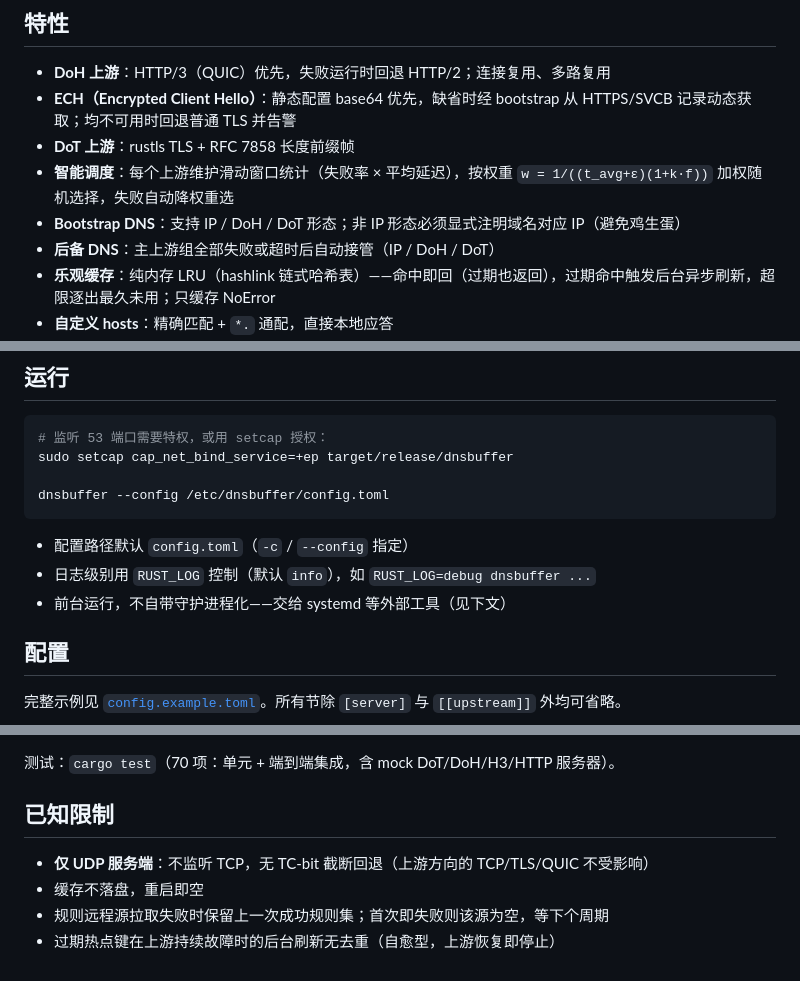
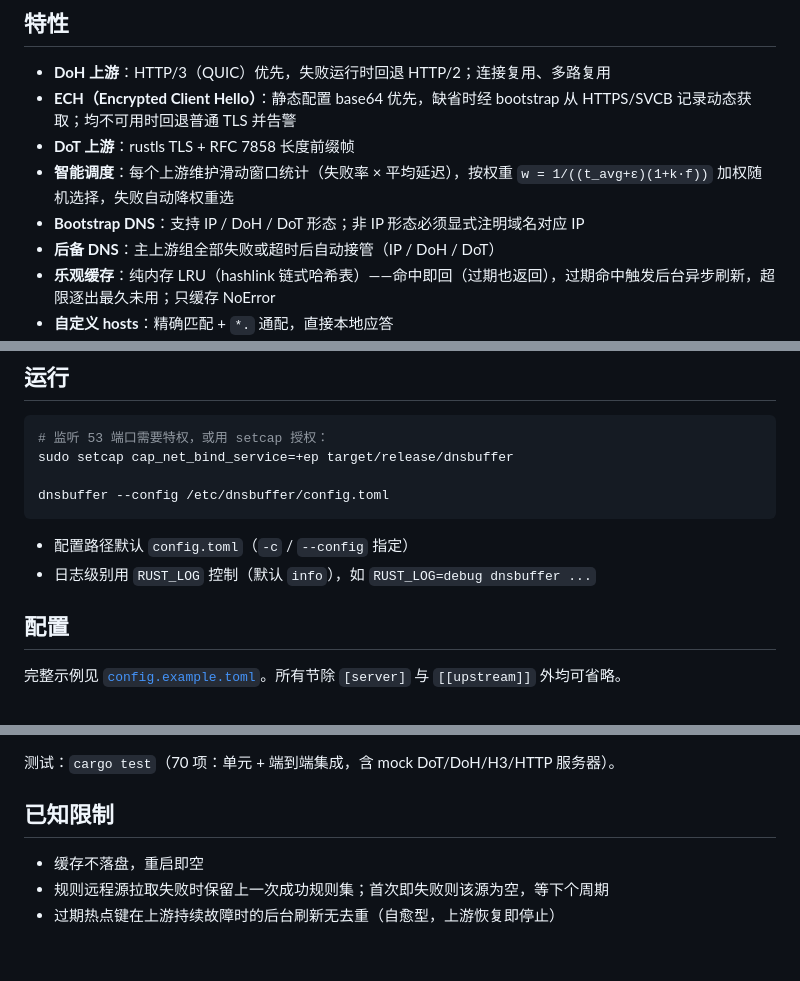
Before and after one commit to kagamir/dnsbuffer, a Markdown page: README.md, 3 parts joined by grey strips. Rendered like a GitHub page.

Commit message:
Refine Bootstrap DNS description in README
Removed redundant information about Bootstrap DNS in the README.

```diff
--- a/README.md
+++ b/README.md
@@ -8,7 +8,7 @@
 - **ECH（Encrypted Client Hello）**：静态配置 base64 优先，缺省时经 bootstrap 从 HTTPS/SVCB 记录动态获取；均不可用时回退普通 TLS 并告警
 - **DoT 上游**：rustls TLS + RFC 7858 长度前缀帧
 - **智能调度**：每个上游维护滑动窗口统计（失败率 × 平均延迟），按权重 `w = 1/((t_avg+ε)(1+k·f))` 加权随机选择，失败自动降权重选
-- **Bootstrap DNS**：支持 IP / DoH / DoT 形态；非 IP 形态必须显式注明域名对应 IP（避免鸡生蛋）
+- **Bootstrap DNS**：支持 IP / DoH / DoT 形态；非 IP 形态必须显式注明域名对应 IP
 - **后备 DNS**：主上游组全部失败或超时后自动接管（IP / DoH / DoT）
 - **乐观缓存**：纯内存 LRU（hashlink 链式哈希表）——命中即回（过期也返回），过期命中触发后台异步刷新，超限逐出最久未用；只缓存 NoError
 - **自定义 hosts**：精确匹配 + `*.` 通配，直接本地应答
@@ -36,7 +36,6 @@ dnsbuffer --config /etc/dnsbuffer/config.toml
 
 - 配置路径默认 `config.toml`（`-c` / `--config` 指定）
 - 日志级别用 `RUST_LOG` 控制（默认 `info`），如 `RUST_LOG=debug dnsbuffer ...`
-- 前台运行，不自带守护进程化——交给 systemd 等外部工具（见下文）
 
 ## 配置
 
@@ -177,7 +176,6 @@ src/
 
 ## 已知限制
 
-- **仅 UDP 服务端**：不监听 TCP，无 TC-bit 截断回退（上游方向的 TCP/TLS/QUIC 不受影响）
 - 缓存不落盘，重启即空
 - 规则远程源拉取失败时保留上一次成功规则集；首次即失败则该源为空，等下个周期
 - 过期热点键在上游持续故障时的后台刷新无去重（自愈型，上游恢复即停止）
```
